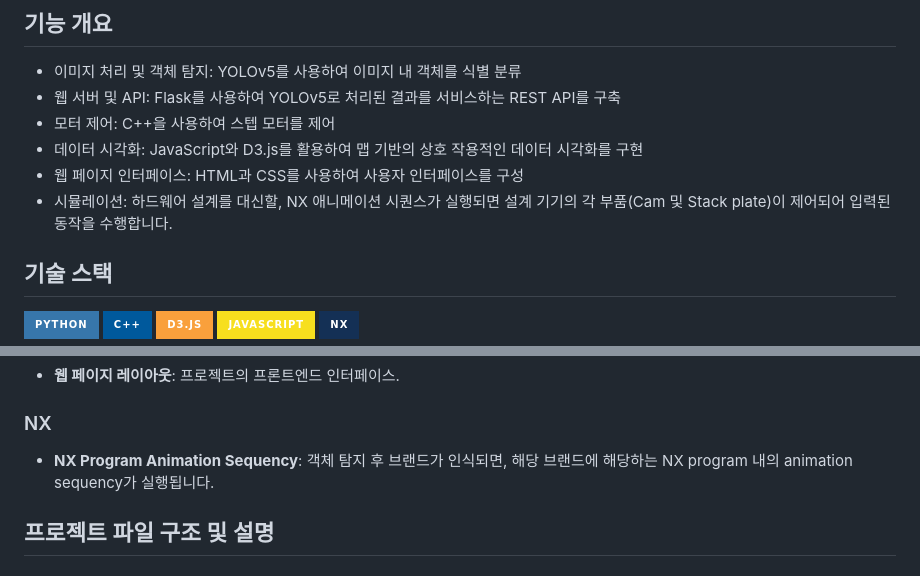
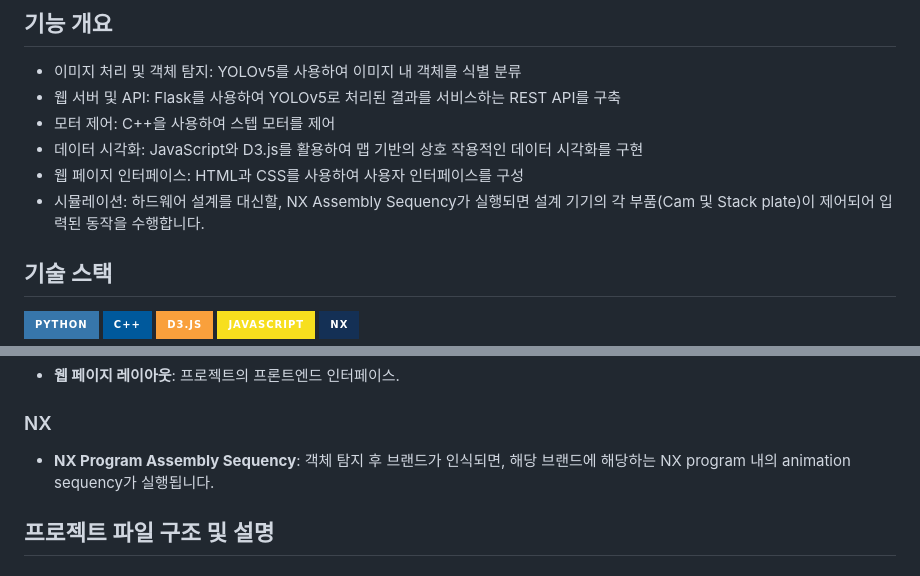
Before and after one commit to EomSanghan/Econald, a Markdown page: README.md, 2 parts joined by grey strips. Rendered like a GitHub page; badges without logos.

```diff
--- a/README.md
+++ b/README.md
@@ -15,7 +15,7 @@
 - 모터 제어: C++을 사용하여 스텝 모터를 제어
 - 데이터 시각화: JavaScript와 D3.js를 활용하여 맵 기반의 상호 작용적인 데이터 시각화를 구현
 - 웹 페이지 인터페이스: HTML과 CSS를 사용하여 사용자 인터페이스를 구성
-- 시뮬레이션: 하드웨어 설계를 대신할, NX 애니메이션 시퀀스가 실행되면 설계 기기의 각 부품(Cam 및 Stack plate)이 제어되어 입력된 동작을 수행합니다.
+- 시뮬레이션: 하드웨어 설계를 대신할, NX Assembly Sequency가 실행되면 설계 기기의 각 부품(Cam 및 Stack plate)이 제어되어 입력된 동작을 수행합니다.
 
 ## 기술 스택
 <div style="display: flex;">
@@ -41,7 +41,7 @@
 - **웹 페이지 레이아웃**: 프로젝트의 프론트엔드 인터페이스.
 
 ### NX
-- **NX Program Animation Sequency**: 객체 탐지 후 브랜드가 인식되면, 해당 브랜드에 해당하는 NX program 내의 animation sequency가 실행됩니다.
+- **NX Program Assembly Sequency**: 객체 탐지 후 브랜드가 인식되면, 해당 브랜드에 해당하는 NX program 내의 animation sequency가 실행됩니다.
 
 
 
```
